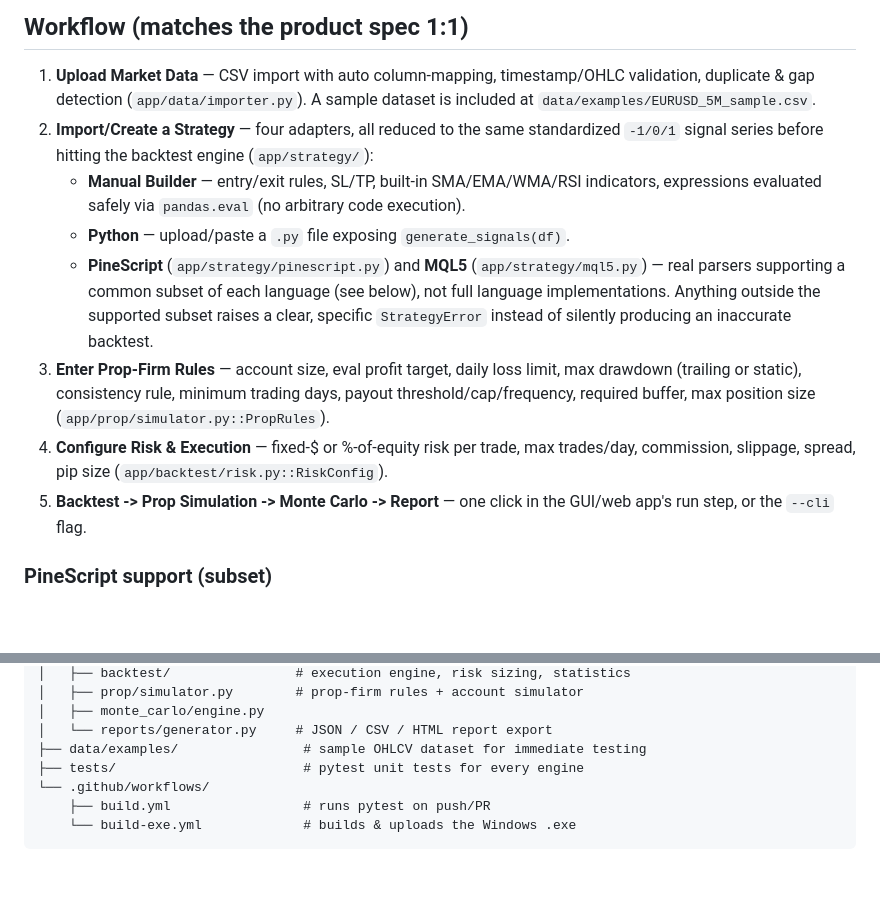
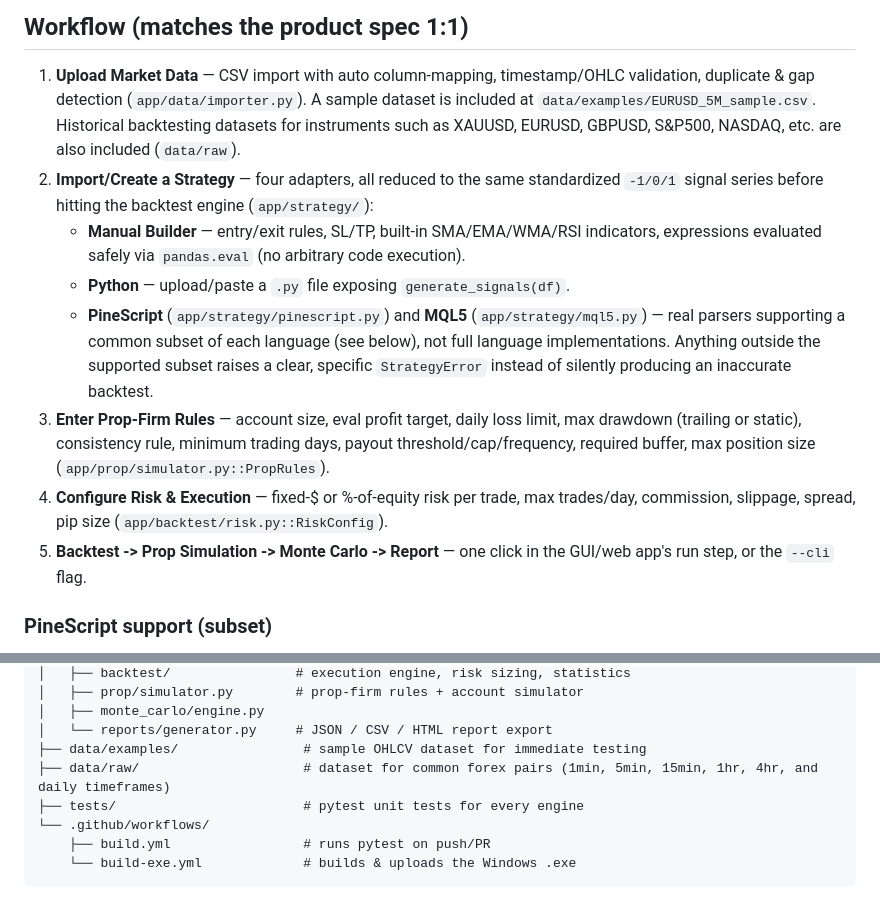
Before and after one commit to okmantz/T58-PROP-ALGO-BACKTESTER, a Markdown page: README.md, 2 parts joined by grey strips. Drawn GitHub-style; blank space fills up the shorter version.

```diff
--- a/README.md
+++ b/README.md
@@ -85,8 +85,10 @@ on Windows or `ifconfig`/`ip addr` on Mac/Linux). From there:
 
 1. **Upload Market Data** — CSV import with auto column-mapping, timestamp/OHLC
    validation, duplicate & gap detection (`app/data/importer.py`). A sample
-   dataset is included at `data/examples/EURUSD_5M_sample.csv`.
-2. **Import/Create a Strategy** — four adapters, all reduced to the same
+   dataset is included at `data/examples/EURUSD_5M_sample.csv`. Historical
+   backtesting datasets for instruments such as XAUUSD, EURUSD, GBPUSD, S&P500,
+   NASDAQ, etc. are also included (`data/raw`).
+3. **Import/Create a Strategy** — four adapters, all reduced to the same
    standardized `-1/0/1` signal series before hitting the backtest engine
    (`app/strategy/`):
    - **Manual Builder** — entry/exit rules, SL/TP, built-in SMA/EMA/WMA/RSI
@@ -98,14 +100,14 @@ on Windows or `ifconfig`/`ip addr` on Mac/Linux). From there:
      each language (see below), not full language implementations.
      Anything outside the supported subset raises a clear, specific
      `StrategyError` instead of silently producing an inaccurate backtest.
-3. **Enter Prop-Firm Rules** — account size, eval profit target, daily loss
+4. **Enter Prop-Firm Rules** — account size, eval profit target, daily loss
    limit, max drawdown (trailing or static), consistency rule, minimum
    trading days, payout threshold/cap/frequency, required buffer, max
    position size (`app/prop/simulator.py::PropRules`).
-4. **Configure Risk & Execution** — fixed-$ or %-of-equity risk per trade,
+5. **Configure Risk & Execution** — fixed-$ or %-of-equity risk per trade,
    max trades/day, commission, slippage, spread, pip size
    (`app/backtest/risk.py::RiskConfig`).
-5. **Backtest -> Prop Simulation -> Monte Carlo -> Report** — one click in
+6. **Backtest -> Prop Simulation -> Monte Carlo -> Report** — one click in
    the GUI/web app's run step, or the `--cli` flag.
 
 ### PineScript support (subset)
@@ -198,6 +200,7 @@ T58-Prop-Algo-Backtester/
 │   ├── monte_carlo/engine.py
 │   └── reports/generator.py     # JSON / CSV / HTML report export
 ├── data/examples/                # sample OHLCV dataset for immediate testing
+├── data/raw/                     # dataset for common forex pairs (1min, 5min, 15min, 1hr, 4hr, and daily timeframes)
 ├── tests/                        # pytest unit tests for every engine
 └── .github/workflows/
     ├── build.yml                 # runs pytest on push/PR
```
